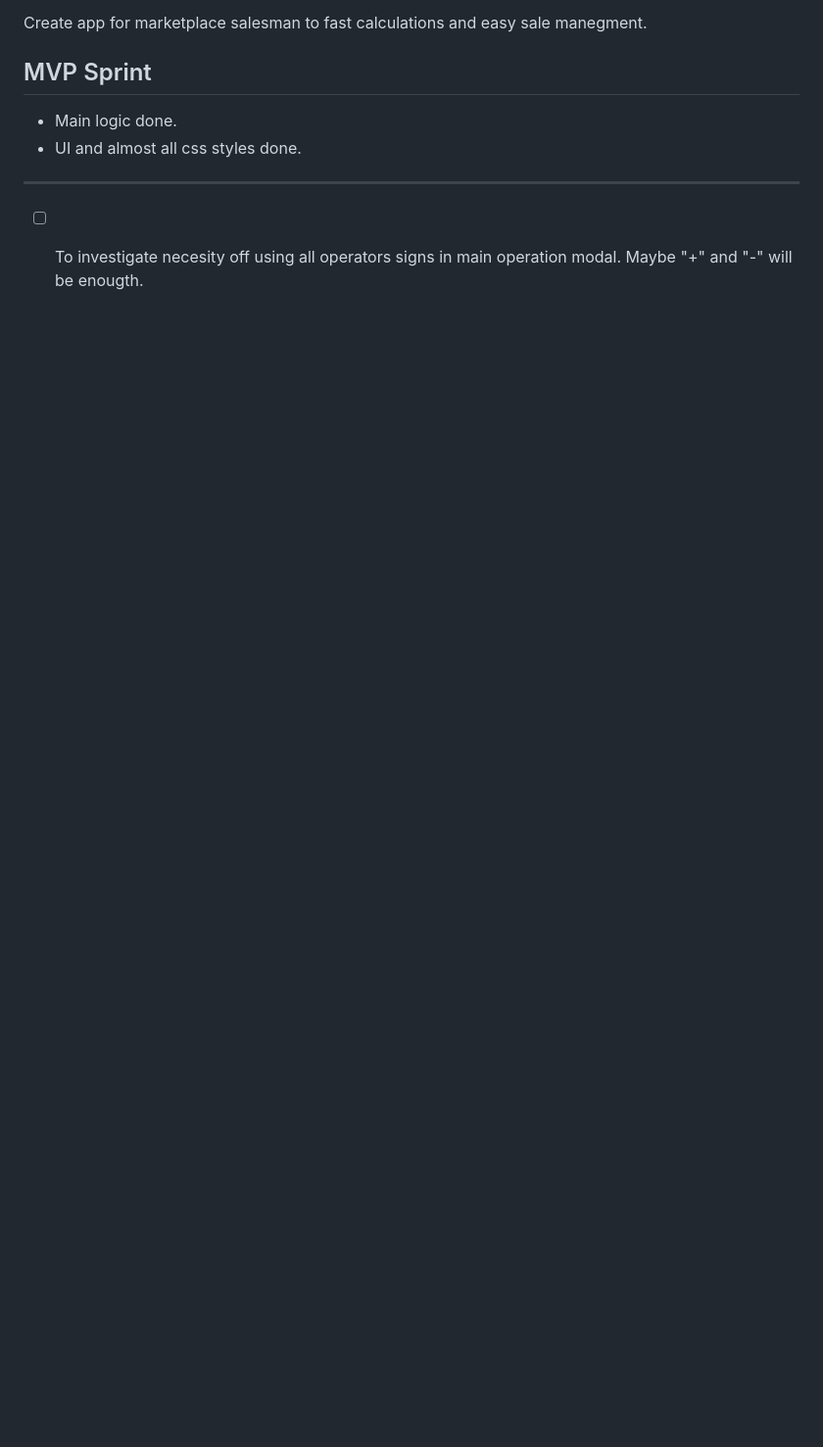
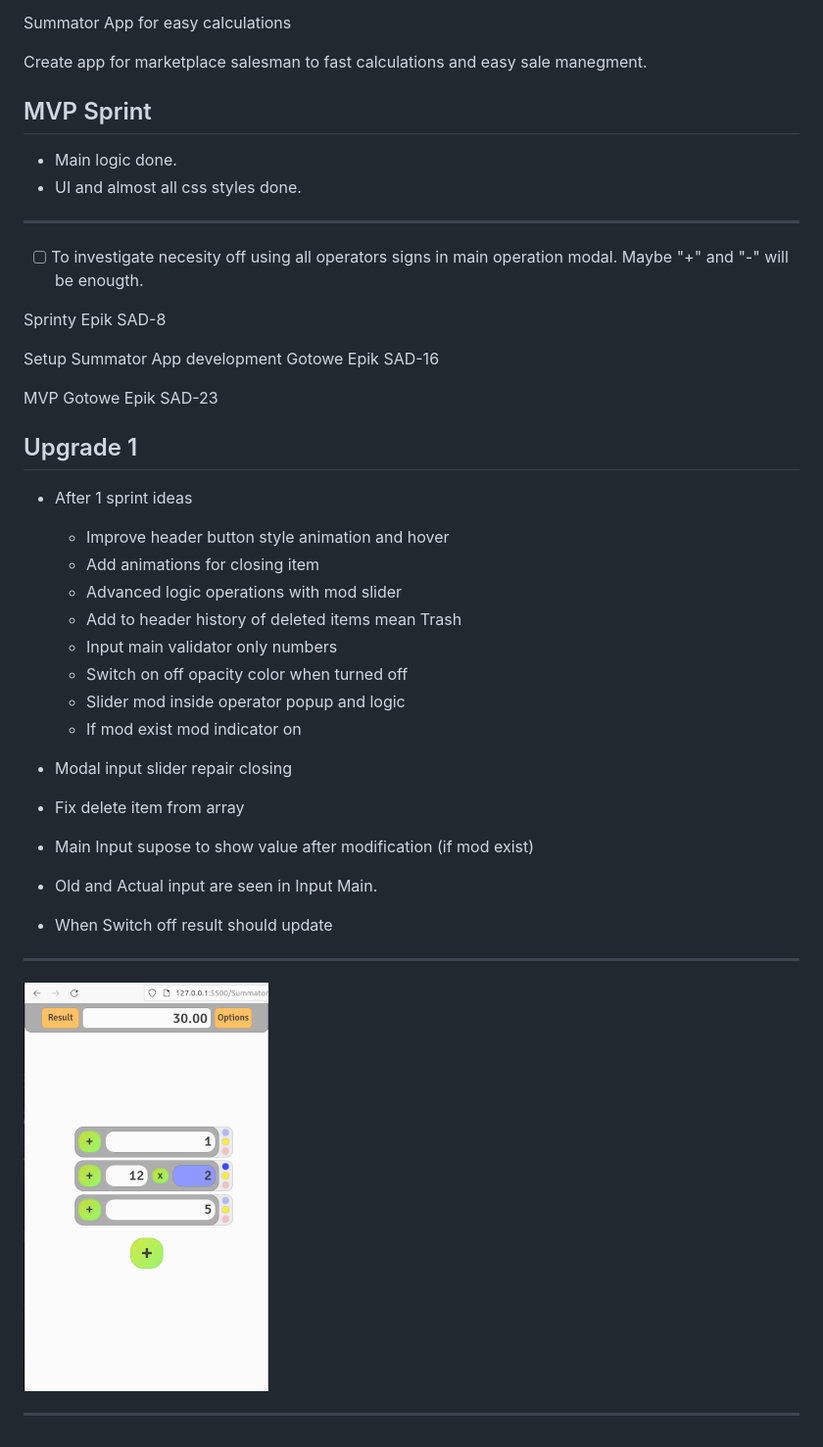
Before and after one commit to Liluter/Summator, a Markdown page: README.md, the part around the change. Shown: that part at 98% size. Rendered like a GitHub page; pictures changed too: Images/Upgrade1.png (added); blank space fills up the shorter version.

Commit message:
After Upgrade 1 update

```diff
--- a/README.md
+++ b/README.md
@@ -10,3 +10,47 @@ Create app for marketplace salesman to fast calculations and easy sale manegment
 ---
 
 - [ ] To investigate necesity off using all operators signs in main operation modal. Maybe "+" and "-" will be enougth.
+
+Sprinty
+Epik
+SAD-8
+
+Setup Summator App development
+Gotowe
+Epik
+SAD-16
+
+MVP
+Gotowe
+Epik
+SAD-23
+
+## Upgrade 1
+
+
+- After 1 sprint ideas
+    - Improve header button style animation and hover
+    - Add animations for closing item
+    - Advanced logic operations with mod slider
+    - Add to header history of deleted items mean Trash
+    - Input main validator only numbers
+    - Switch on off opacity color when turned off
+    - Slider mod inside operator popup and logic
+    - If mod exist mod indicator on
+
+
+- Modal input slider repair closing
+
+- Fix delete item from array
+
+- Main Input supose to show value after modification (if mod exist)
+
+- Old and Actual input are seen in Input Main.
+
+- When Switch off result should update
+
+---
+
+![App after Upgrade 1](./Images/Upgrade1.png)
+
+---
```
